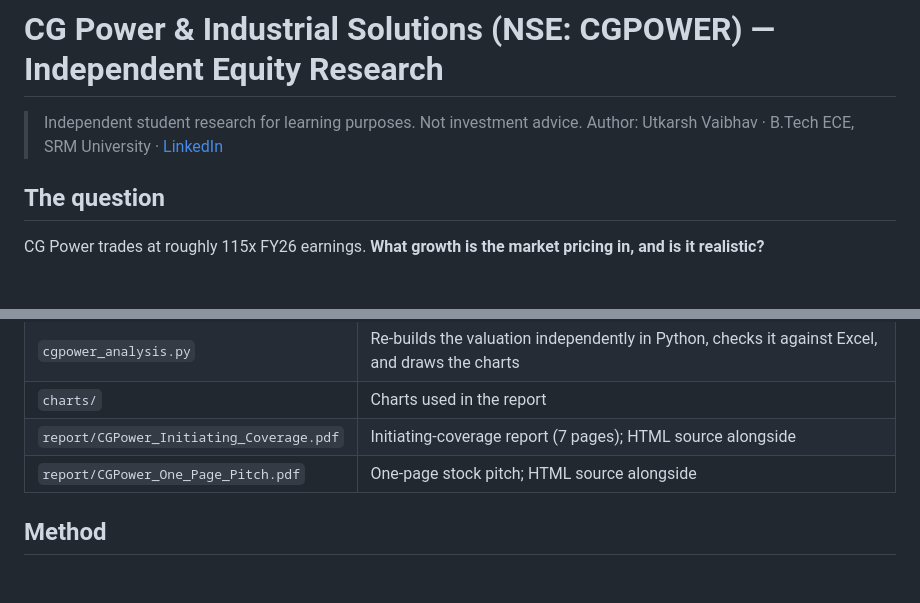
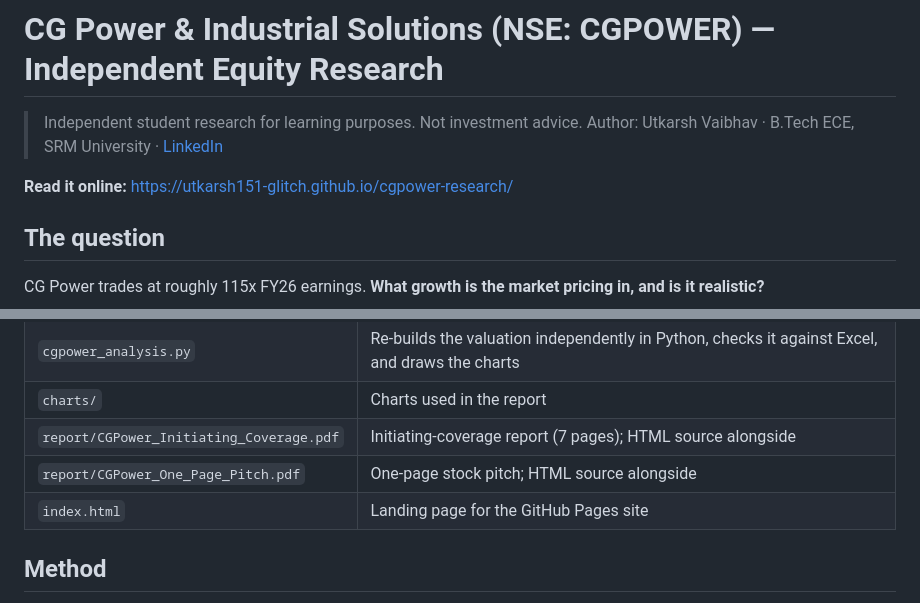
Before and after one commit to Utkarsh151-glitch/cgpower-research, a Markdown page: README.md, 2 parts joined by grey strips. Drawn GitHub-style; blank space fills up the shorter version.

Commit message:
docs: link the GitHub Pages site

```diff
--- a/README.md
+++ b/README.md
@@ -2,6 +2,8 @@
 
 > Independent student research for learning purposes. Not investment advice.
 > Author: Utkarsh Vaibhav · B.Tech ECE, SRM University · [LinkedIn](https://www.linkedin.com/in/utkarsh-vaibhav-76aa99300/)
+
+**Read it online:** https://utkarsh151-glitch.github.io/cgpower-research/
 
 ## The question
 
@@ -28,6 +30,7 @@ CG Power trades at roughly 115x FY26 earnings. **What growth is the market prici
 | `charts/` | Charts used in the report |
 | `report/CGPower_Initiating_Coverage.pdf` | Initiating-coverage report (7 pages); HTML source alongside |
 | `report/CGPower_One_Page_Pitch.pdf` | One-page stock pitch; HTML source alongside |
+| `index.html` | Landing page for the GitHub Pages site |
 
 ## Method
 
```
